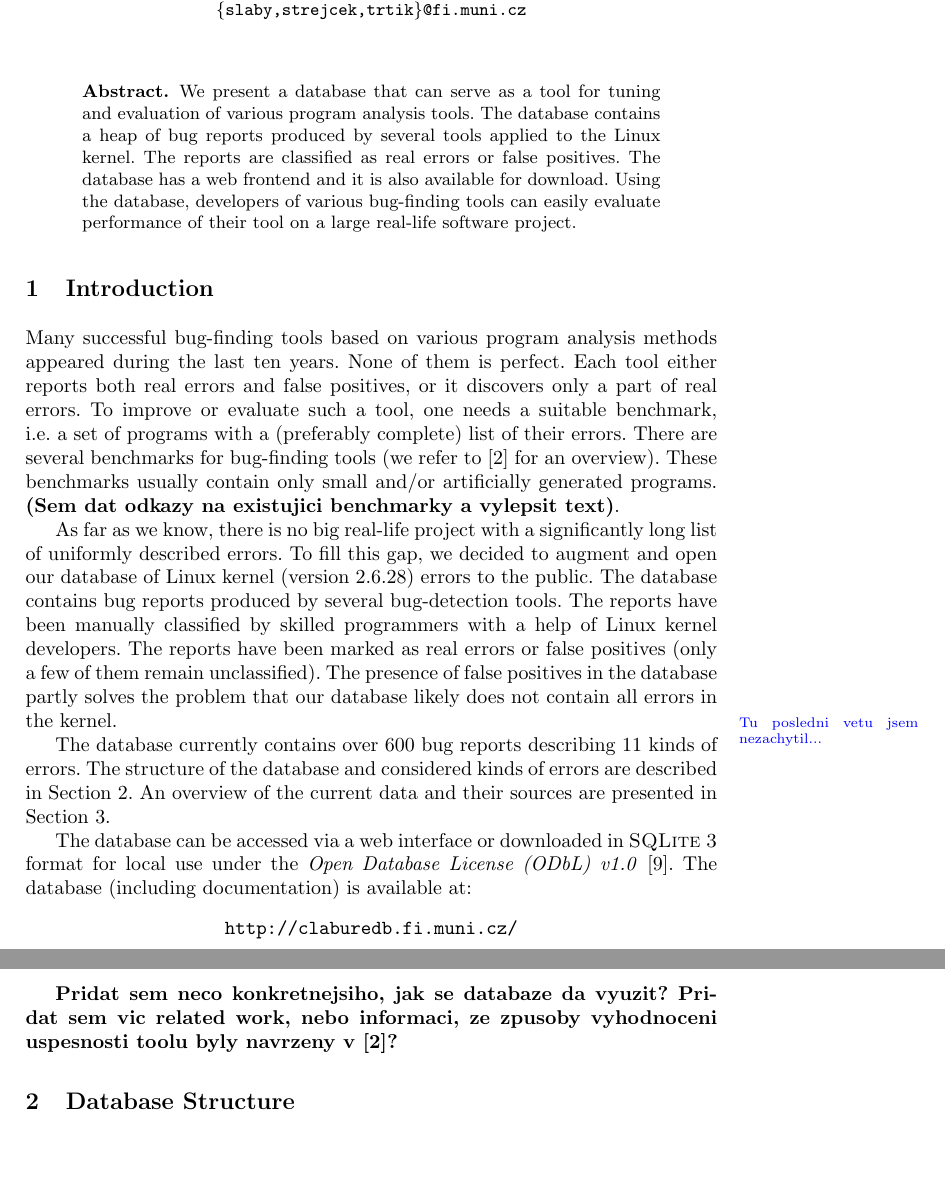
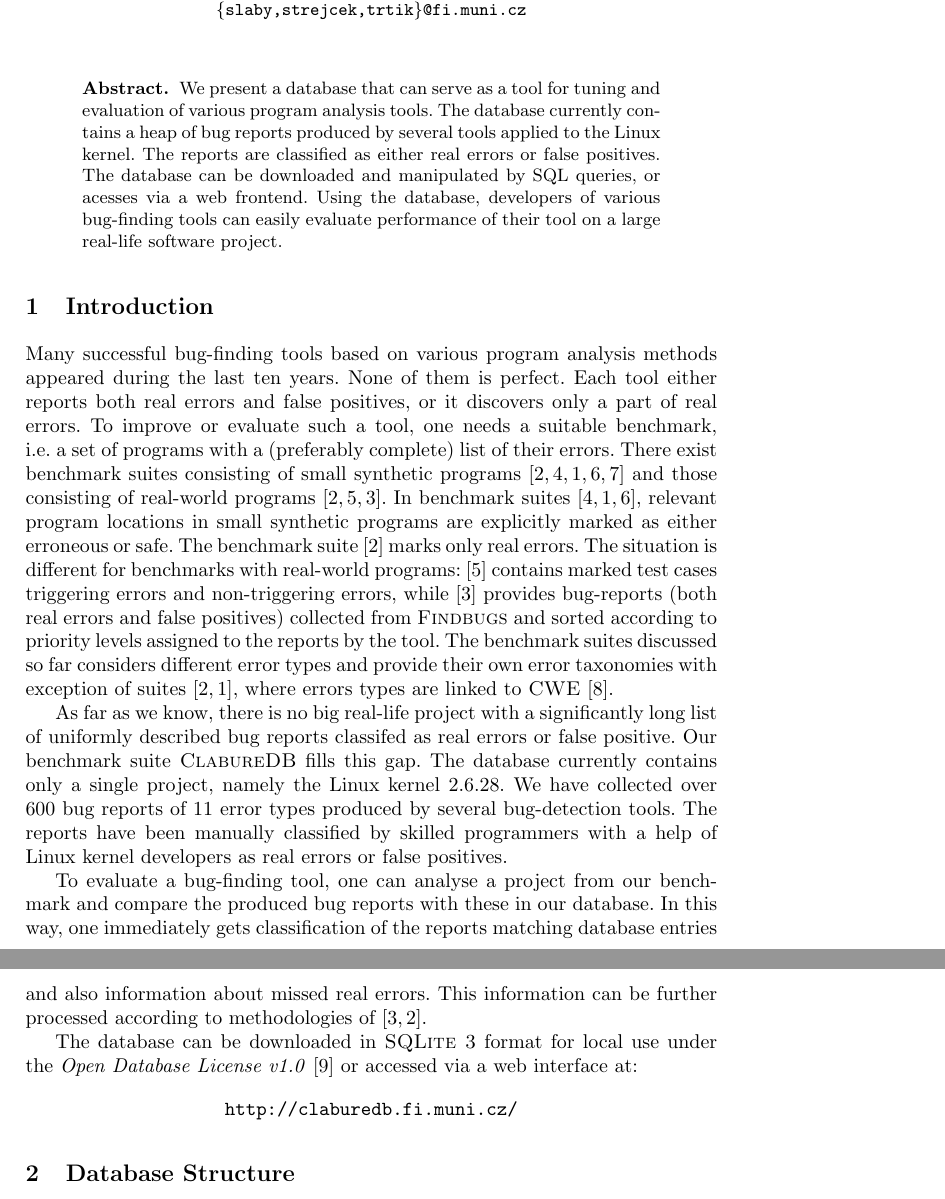
Before and after one commit to jirislaby/writings, a LaTeX paper (bd.tex): two parts of pages 1 and 2 of 7 before the commit and two parts of pages 1 and 2 of 9 after it, joined at a grey line, cut so that both start at the same text, the shorter picture padded with empty space. Compiled offline with pdfLaTeX.

Commit message:
Novy intro.
git-svn-id: https://svn.fi.muni.cz/fi/xslaby_bug_database@18 61f8ce8e-05ac-4186-92ab-f99dacf5c96a

```diff
--- a/bd.tex
+++ b/bd.tex
@@ -42,12 +42,13 @@
 
 \begin{abstract}
   We present a database that can serve as a tool for tuning and evaluation
-  of various program analysis tools. The database contains a heap of bug
-  reports produced by several tools applied to the Linux kernel. The reports
-  are classified as real errors or false positives. The database has a web
-  frontend and it is also available for download. Using the database,
-  developers of various bug-finding tools can easily evaluate performance of
-  their tool on a large real-life software project.
+  of various program analysis tools. The database currently contains a heap
+  of bug reports produced by several tools applied to the Linux kernel. The
+  reports are classified as either real errors or false positives. The
+  database can be downloaded and manipulated by SQL queries, or acesses via
+  a web frontend. Using the database, developers of various bug-finding
+  tools can easily evaluate performance of their tool on a large real-life
+  software project.
 \end{abstract}
 
 %}}}
@@ -60,40 +61,44 @@
 Many successful bug-finding tools based on various program analysis methods
 appeared during the last ten years. None of them is perfect. Each tool
 either reports both real errors and false positives, or it discovers only a
-part of real errors. To improve or evaluate such a tool, one needs a suitable
-benchmark, i.e.~a set of programs with a (preferably complete) list of their
-errors. There are several benchmarks for bug-finding tools (we refer
-to~\cite{CHK09} for an overview). These benchmarks usually contain only
-small and/or artificially generated programs. \textbf{(Sem dat
-  odkazy na existujici benchmarky a vylepsit text)}.
+part of real errors. To improve or evaluate such a tool, one needs a
+suitable benchmark, i.e.~a set of programs with a (preferably complete) list
+of their errors. There exist benchmark suites consisting of small synthetic
+programs~\cite{CHK09,KRA05,CHK11,NCH05,SRD} and those consisting of
+real-world programs~\cite{CHK09,LLQ05,HW08}. In benchmark
+suites~\cite{KRA05,CHK11,NCH05}, relevant program locations in small
+synthetic programs are explicitly marked as either erroneous or safe. The
+benchmark suite~\cite{CHK09} marks only real errors. The situation is
+different for benchmarks with real-world programs: \cite{LLQ05} contains
+marked test cases triggering errors and non-triggering errors,
+while~\cite{HW08} provides bug-reports (both real errors and false
+positives) collected from \textsc{Findbugs} and sorted according to priority
+levels assigned to the reports by the tool. The benchmark suites discussed
+so far considers different error types and provide their own error
+taxonomies with exception of suites \cite{CHK09,CHK11}, where errors types
+are linked to \textsc{CWE}~\cite{cwe}.
 
 As far as we know, there is no big real-life project with a significantly
-long list of uniformly described errors. To fill this gap, we decided to
-augment and open our database of Linux kernel (version 2.6.28) errors to the
-public. The database contains bug reports produced by several bug-detection
-tools. The reports have been manually classified by skilled programmers with
-a help of Linux kernel developers. The reports have been marked as real errors
-or false positives (only a few of them remain unclassified). The presence of
-false positives in the database partly solves the problem that our database
-likely does not contain all errors in the kernel.\note{Tu posledni vetu jsem
-nezachytil...}
+long list of uniformly described bug reports classifed as real errors or
+false positive. Our benchmark suite \cdb fills this gap. The database
+currently contains only a single project, namely the Linux kernel 2.6.28.
+We have collected over 600 bug reports of 11 error types produced by several
+bug-detection tools. The reports have been manually classified by skilled
+programmers with a help of Linux kernel developers as real errors or false
+positives. % Only a few of them remain unclassified.
 
-The database currently contains over 600 bug reports describing 11 kinds
-of errors. The structure of the database and considered kinds of errors are
-described in Section~\ref{sec:structure}. An overview of the current data
-and their sources are presented in Section~\ref{sec:data}.
+To evaluate a bug-finding tool, one can analyse a project from our benchmark
+and compare the produced bug reports with these in our database. In this
+way, one immediately gets classification of the reports matching database
+entries and also information about missed real errors. This information can
+be further processed according to methodologies of~\cite{HW08,CHK09}.
 
-The database can be accessed via a web interface or downloaded in
-\textsc{SQLite~3} format for local use under the \emph{Open Database License
-  (ODbL) v1.0}~\cite{ODbL}. The database (including documentation) is
-available at:
+The database can be downloaded in \textsc{SQLite~3} format for local use
+under the \emph{Open Database License v1.0}~\cite{ODbL} or accessed via a
+web interface at:
 \begin{center}
   \url{http://claburedb.fi.muni.cz/}
 \end{center}
-
-\textbf{Pridat sem neco konkretnejsiho, jak se databaze da vyuzit? Pridat
-  sem vic related work, nebo informaci, ze zpusoby vyhodnoceni uspesnosti
-  toolu byly navrzeny v~\cite{CHK09}?}
 
 %}}}
 %{{{ Database Structure
```
Also changed, not shown: bd.tex (12 more changed lines).
